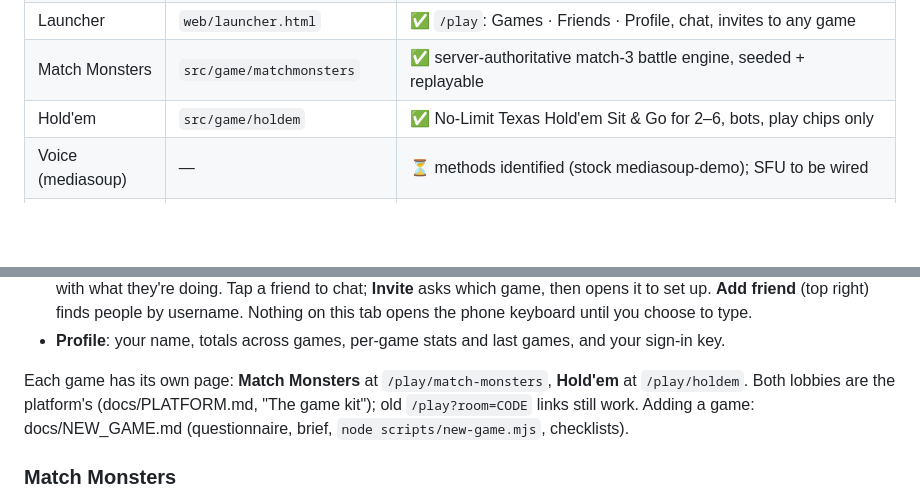
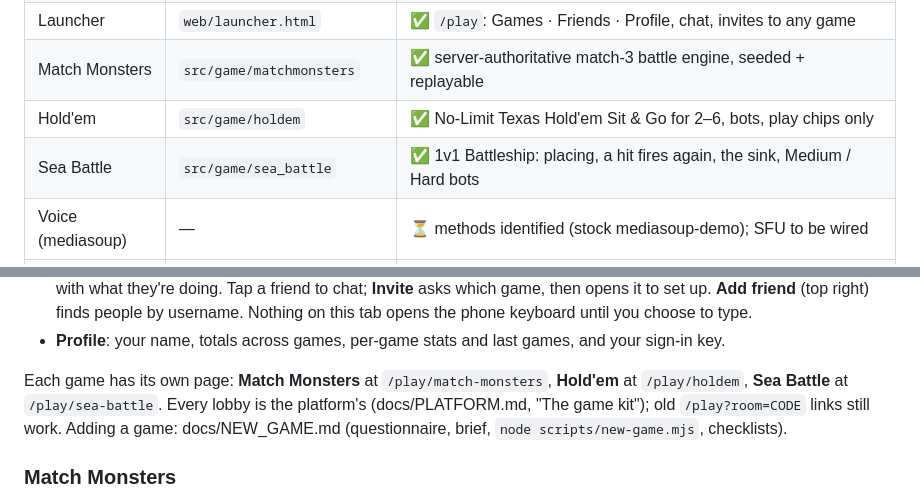
Before and after one commit to ruenocos/Ploto-server, a Markdown page: README.md, 2 parts joined by grey strips. Drawn GitHub-style; blank space fills up the shorter version.

```diff
--- a/README.md
+++ b/README.md
@@ -22,6 +22,7 @@ and libraries. It ships no Plato code or game assets.
 | Launcher      | `web/launcher.html` | ✅ `/play`: Games · Friends · Profile, chat, invites to any game |
 | Match Monsters| `src/game/matchmonsters` | ✅ server-authoritative match-3 battle engine, seeded + replayable |
 | Hold'em       | `src/game/holdem`   | ✅ No-Limit Texas Hold'em Sit & Go for 2–6, bots, play chips only |
+| Sea Battle    | `src/game/sea_battle` | ✅ 1v1 Battleship: placing, a hit fires again, the sink, Medium / Hard bots |
 | Voice (mediasoup) | —               | ⏳ methods identified (stock mediasoup-demo); SFU to be wired |
 | In-game payloads  | `src/signaling/gameRoom.ts` | ⏳ provisional `mm:*` methods until the game `client.zip` is mapped |
 
@@ -66,7 +67,7 @@ use `http://localhost:8080/play`), or deploy it (see [`docs/DEPLOY.md`](docs/DEP
   and your sign-in key.
 
 Each game has its own page: **Match Monsters** at `/play/match-monsters`,
-**Hold'em** at `/play/holdem`. Both lobbies are the platform's (docs/PLATFORM.md,
+**Hold'em** at `/play/holdem`, **Sea Battle** at `/play/sea-battle`. Every lobby is the platform's (docs/PLATFORM.md,
 "The game kit"); old `/play?room=CODE` links still work. Adding a game:
 docs/NEW_GAME.md (questionnaire, brief, `node scripts/new-game.mjs`, checklists).
 
```
Also changed, not shown: docs/PLATFORM.md (+38 -0 lines).
